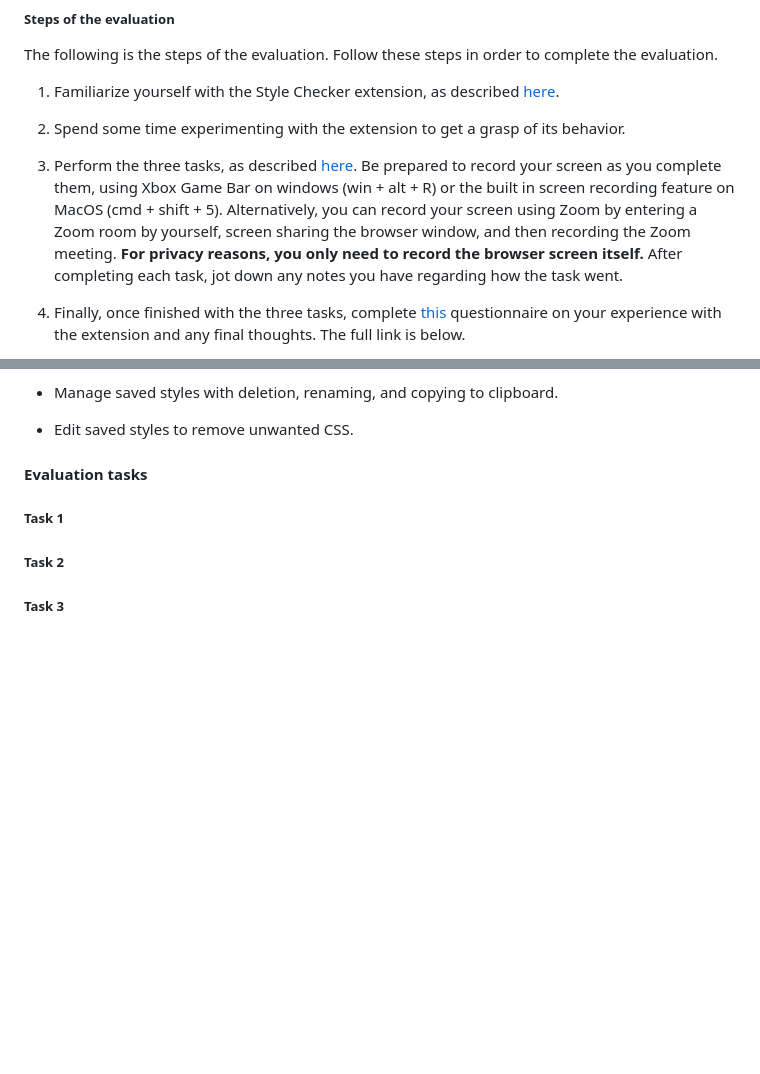
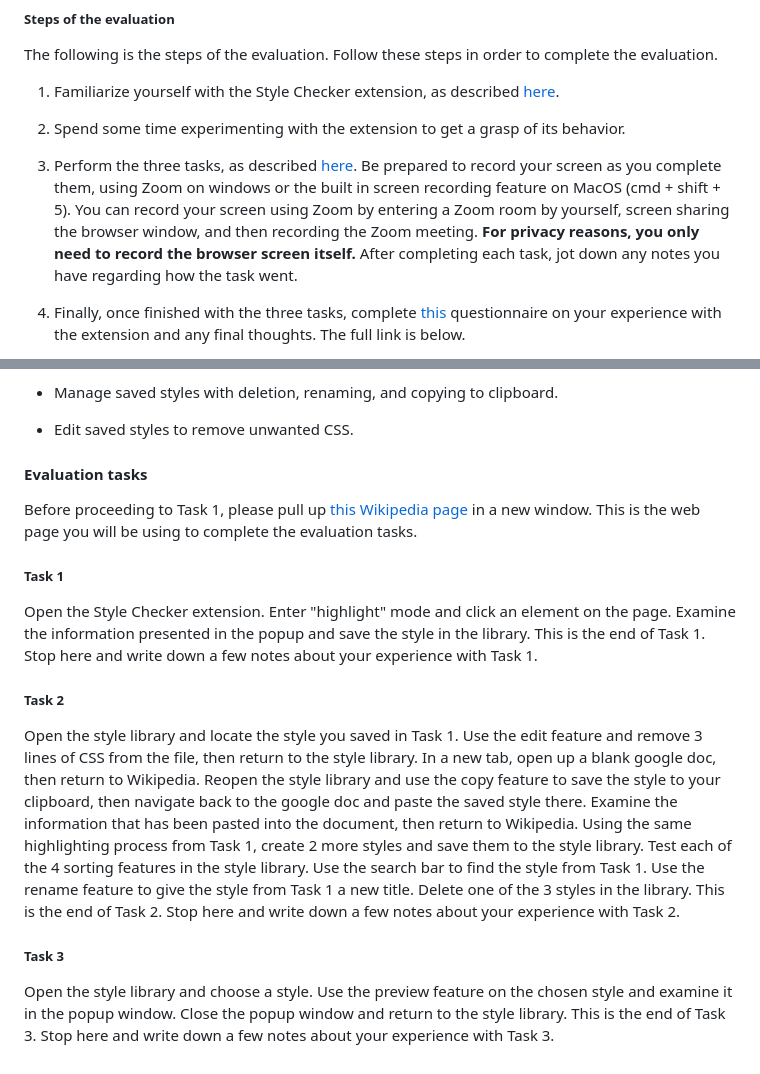
Before and after one commit to emilypeters/Style-Checker, a Markdown page: README.md, 2 parts joined by grey strips. Drawn GitHub-style; blank space fills up the shorter version.

```diff
--- a/README.md
+++ b/README.md
@@ -54,7 +54,7 @@ The following is the steps of the evaluation. Follow these steps in order to com
 
 2. Spend some time experimenting with the extension to get a grasp of its behavior.
 
-3. Perform the three tasks, as described [here](#evaluation-tasks). Be prepared to record your screen as you complete them, using Xbox Game Bar on windows (win + alt + R) or the built in screen recording feature on MacOS (cmd + shift + 5). Alternatively, you can record your screen using Zoom by entering a Zoom room by yourself, screen sharing the browser window, and then recording the Zoom meeting. **For privacy reasons, you only need to record the browser screen itself.** After completing each task, jot down any notes you have regarding how the task went.
+3. Perform the three tasks, as described [here](#evaluation-tasks). Be prepared to record your screen as you complete them, using Zoom on windows or the built in screen recording feature on MacOS (cmd + shift + 5). You can record your screen using Zoom by entering a Zoom room by yourself, screen sharing the browser window, and then recording the Zoom meeting. **For privacy reasons, you only need to record the browser screen itself.** After completing each task, jot down any notes you have regarding how the task went.
 
 5. Finally, once finished with the three tasks, complete  [this](https://docs.google.com/forms/d/e/1FAIpQLSfYSsjs3EtIzK4Jv2TiSwFV0p2UYDVXeDA2JUab2quzATNSRA/viewform?usp=sf_link) questionnaire on your experience with the extension and any final thoughts. The full link is below.
 
@@ -98,8 +98,30 @@ Our Style Checker tool has a few important features:
 
 #### Evaluation tasks
 
+Before proceeding to Task 1, please pull up [this Wikipedia page](https://en.wikipedia.org/wiki/Dog) in a new window. This is the web page you will be using to complete the evaluation tasks.
+
 ##### Task 1
+
+Open the Style Checker extension.
+Enter "highlight" mode and click an element on the page.
+Examine the information presented in the popup and save the style in the library.
+This is the end of Task 1. Stop here and write down a few notes about your experience with Task 1.
 
 ##### Task 2
 
+Open the style library and locate the style you saved in Task 1.
+Use the edit feature and remove 3 lines of CSS from the file, then return to the style library.
+In a new tab, open up a blank google doc, then return to Wikipedia. Reopen the style library and use the copy feature to save the style to your clipboard, then navigate back to the google doc and paste the saved style there. Examine the information that has been pasted into the document, then return to Wikipedia.
+Using the same highlighting process from Task 1, create 2 more styles and save them to the style library.
+Test each of the 4 sorting features in the style library.
+Use the search bar to find the style from Task 1.
+Use the rename feature to give the style from Task 1 a new title.
+Delete one of the 3 styles in the library.
+This is the end of Task 2. Stop here and write down a few notes about your experience with Task 2.
+
 ##### Task 3
+
+Open the style library and choose a style.
+Use the preview feature on the chosen style and examine it in the popup window.
+Close the popup window and return to the style library.
+This is the end of Task 3. Stop here and write down a few notes about your experience with Task 3.
```
